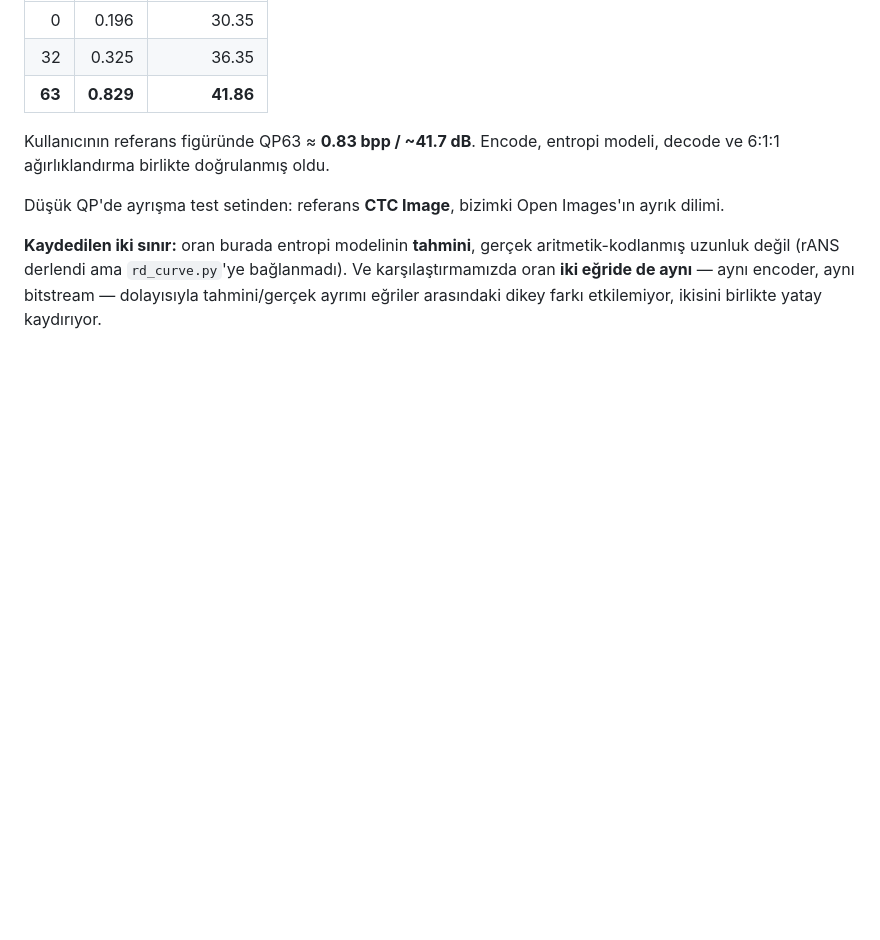
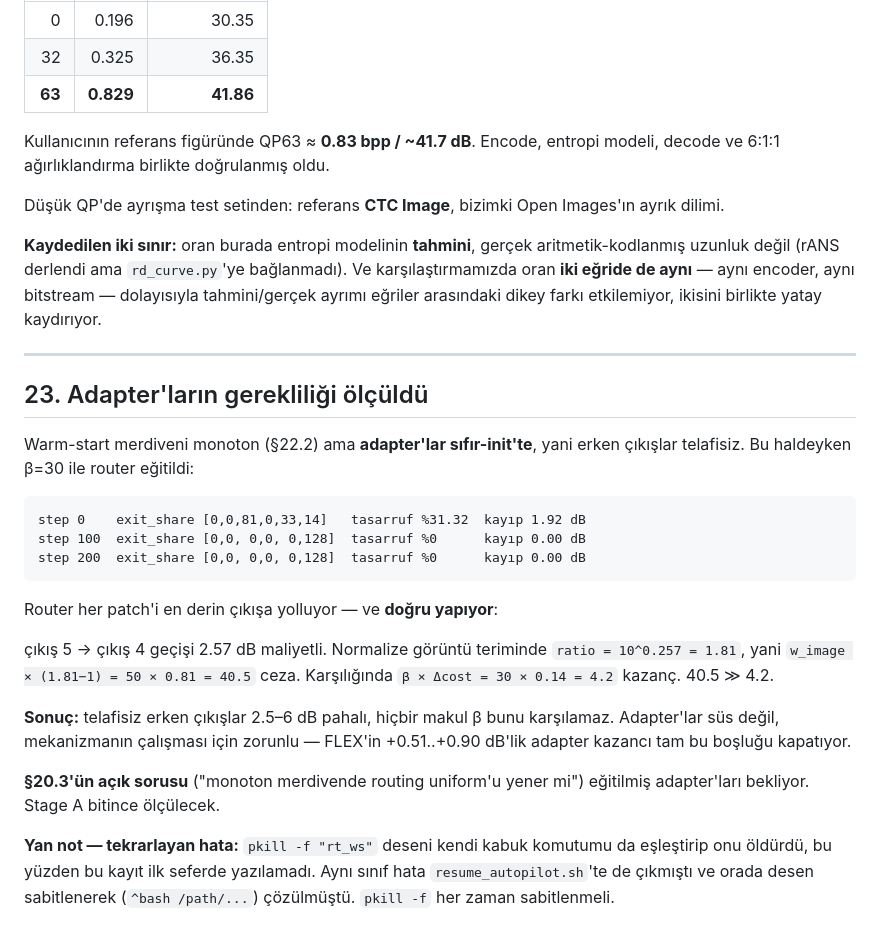
Before and after one commit to canerim/FLEX-FLOP, a Markdown page: DECISIONS.md, the part around the change. Drawn GitHub-style; blank space fills up the shorter version.

Commit message:
Measure why the adapters are not optional
With the warm-started ladder monotonic but the adapters still at zero-init, a
beta=30 router converges to sending every tile to the deepest exit: 0% saved,
0 dB lost.

That is correct behaviour, not a failure. Stepping from exit 5 to exit 4 costs
2.57 dB, so in the normalised image term the ratio is 10^0.257 = 1.81 and the
penalty is 50 * 0.81 = 40.5 against beta * delta_cost = 30 * 0.14 = 4.2. The
router refuses, and it should.

Uncompensated early exits cost 2.5-6 dB here, which no sensible beta can buy.
The adapters are what make the mechanism work at all, and closing exactly this
gap is what FLEX's +0.51 to +0.90 dB adapter gain was. So section 20.3's open
question needs trained adapters to answer, and Stage A is running.

Also records a repeat of a mistake already made once: pkill -f 'rt_ws' matched
the very shell issuing it and killed it, which is why this entry failed to
write the first time. The same class of bug hit resume_autopilot.sh and was
fixed there by anchoring the pattern. pkill -f patterns must always be anchored.

Co-Authored-By: Claude Opus 5 <noreply@anthropic.com>

````diff
--- a/DECISIONS.md
+++ b/DECISIONS.md
@@ -1345,3 +1345,34 @@ aritmetik-kodlanmış uzunluk değil (rANS derlendi ama `rd_curve.py`'ye
 bağlanmadı). Ve karşılaştırmamızda oran **iki eğride de aynı** — aynı encoder,
 aynı bitstream — dolayısıyla tahmini/gerçek ayrımı eğriler arasındaki dikey
 farkı etkilemiyor, ikisini birlikte yatay kaydırıyor.
+
+---
+
+## 23. Adapter'ların gerekliliği ölçüldü
+
+Warm-start merdiveni monoton (§22.2) ama **adapter'lar sıfır-init'te**, yani
+erken çıkışlar telafisiz. Bu haldeyken β=30 ile router eğitildi:
+
+```
+step 0    exit_share [0,0,81,0,33,14]   tasarruf %31.32  kayıp 1.92 dB
+step 100  exit_share [0,0, 0,0, 0,128]  tasarruf %0      kayıp 0.00 dB
+step 200  exit_share [0,0, 0,0, 0,128]  tasarruf %0      kayıp 0.00 dB
+```
+
+Router her patch'i en derin çıkışa yolluyor — ve **doğru yapıyor**:
+
+çıkış 5 → çıkış 4 geçişi 2.57 dB maliyetli. Normalize görüntü teriminde
+`ratio = 10^0.257 = 1.81`, yani `w_image × (1.81−1) = 50 × 0.81 = 40.5` ceza.
+Karşılığında `β × Δcost = 30 × 0.14 = 4.2` kazanç. 40.5 ≫ 4.2.
+
+**Sonuç:** telafisiz erken çıkışlar 2.5–6 dB pahalı, hiçbir makul β bunu
+karşılamaz. Adapter'lar süs değil, mekanizmanın çalışması için zorunlu —
+FLEX'in +0.51..+0.90 dB'lik adapter kazancı tam bu boşluğu kapatıyor.
+
+**§20.3'ün açık sorusu** ("monoton merdivende routing uniform'u yener mi")
+eğitilmiş adapter'ları bekliyor. Stage A bitince ölçülecek.
+
+**Yan not — tekrarlayan hata:** `pkill -f "rt_ws"` deseni kendi kabuk komutumu
+da eşleştirip onu öldürdü, bu yüzden bu kayıt ilk seferde yazılamadı. Aynı
+sınıf hata `resume_autopilot.sh`'te de çıkmıştı ve orada desen sabitlenerek
+(`^bash /path/...`) çözülmüştü. `pkill -f` her zaman sabitlenmeli.
````
